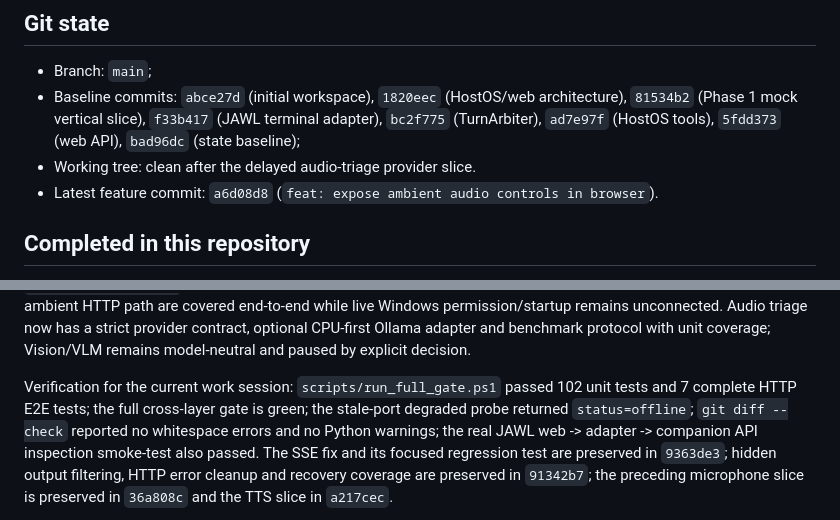
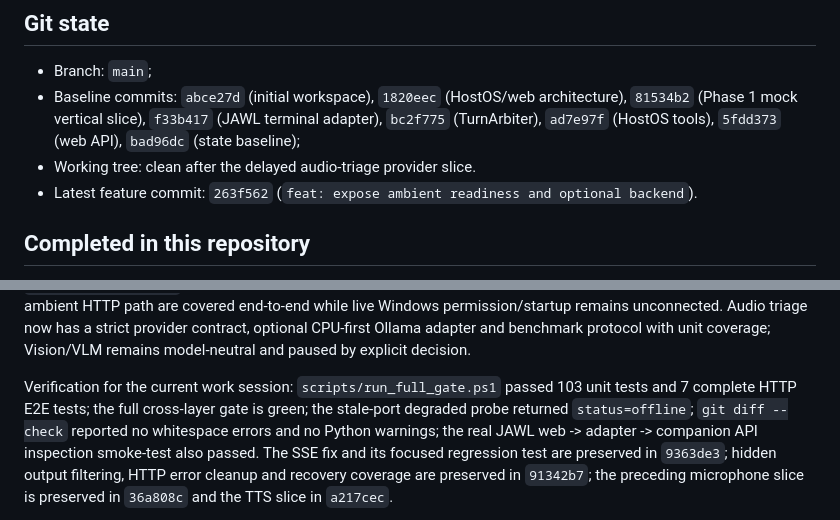
Before and after one commit to aga7on/JAWL-VoiceCompanion, a Markdown page: docs/STATE.md, 2 parts joined by grey strips. Rendered like a GitHub page.

Commit message:
docs: record ambient readiness verification

```diff
--- a/docs/STATE.md
+++ b/docs/STATE.md
@@ -38,7 +38,7 @@ separate CPU/RAM test completes.
   terminal adapter), `bc2f775` (TurnArbiter), `ad7e97f` (HostOS tools),
   `5fdd373` (web API), `bad96dc` (state baseline);
 - Working tree: clean after the delayed audio-triage provider slice.
-- Latest feature commit: `a6d08d8` (`feat: expose ambient audio controls in browser`).
+- Latest feature commit: `263f562` (`feat: expose ambient readiness and optional backend`).
 
 ## Completed in this repository
 
@@ -282,7 +282,7 @@ and benchmark protocol with unit coverage;
 Vision/VLM remains model-neutral and paused by explicit decision.
 
 Verification for the current work session:
-`scripts/run_full_gate.ps1` passed 102 unit tests and 7 complete HTTP E2E tests;
+`scripts/run_full_gate.ps1` passed 103 unit tests and 7 complete HTTP E2E tests;
 the full cross-layer gate is green;
 the stale-port degraded probe returned `status=offline`;
 `git diff --check` reported no whitespace errors and no Python warnings; the
```
